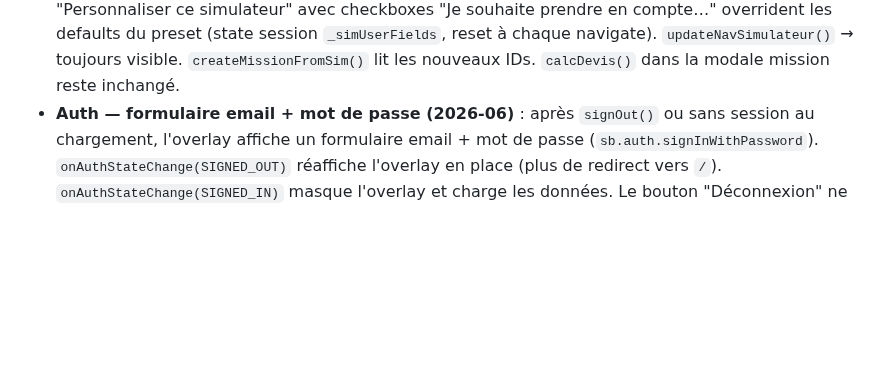
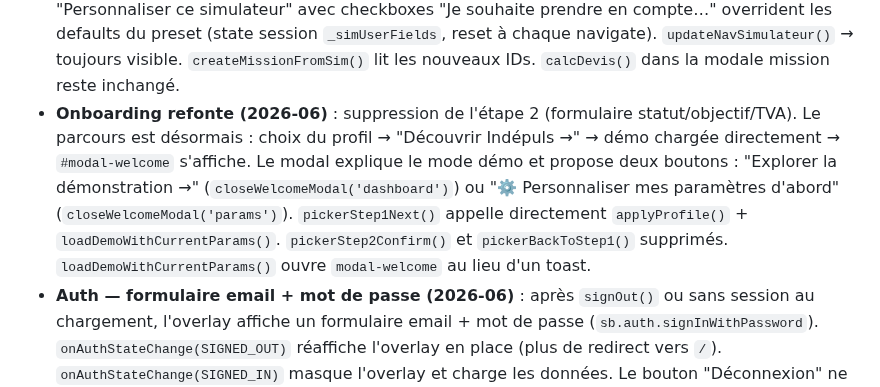
Before and after one commit to indepuls/indepuls, a Markdown page: CLAUDE.md, the part around the change. Drawn GitHub-style; blank space fills up the shorter version.

Commit message:
docs: update CLAUDE.md

```diff
--- a/CLAUDE.md
+++ b/CLAUDE.md
@@ -362,6 +362,7 @@ ARCH_INSIGHT_GENERATORS       // tableau extensible pour futures analyses (sourc
 - **Données démo + sessions chantier (2026-06)** : `getExampleData()` peuple `demoSessions` (map id mission → sessions) pour les familles `chantier` et `fabrication`. Les missions ex-rec à ex-cours reçoivent des sessions réparties sur 5 mois. Widget Calendrier et pilier Remplissage affichent des données réalistes en mode démo artisan.
 - **Bandeau contextuel démo toutes pages (2026-06)** : `renderDemoContextBar(page)` remplace `#example-banner` (visible seulement sur le dashboard). `<div id="demo-context-bar">` persistant après la topbar. Message adapté : données fictives + bouton "Commencer" sur les pages data, "paramètres conservés" en vert sur la page params. `navigate()` appelle `updateDemoUI()` à chaque changement de page.
 - **Simulateur de rentabilité unifié (2026-06)** : fusion "Tester une offre" + "Tester un devis" en une seule page `page-simulateur` toujours visible (plus de gate `modules.simulateurOffre`). Architecture pipeline : `prepareSimInputs() → calcRentabilite() → renderSimOutputs()`. 4 presets auto-détectés via `getSimulateurPreset()` → BUSINESS_PROFILE_MAP : `service` (checkbox collectif, pas de coûts par défaut), `chantier` (trajet + fournitures + sous-traitance + autres frais), `fabrication` (matières + emballages + sous-traitance), `achat_revente` (coût achat + emballages + frais plateforme %). Champs unifiés (`sim-ca-val`, `sim-temps-val`, `sim-trajet-val`, `sim-matieres-val`, `sim-achat-val`, `sim-emballages-val`, `sim-soustraitance-val`, `sim-plateforme-val`, `sim-autresfrais-val`). Accordéon "Personnaliser ce simulateur" avec checkboxes "Je souhaite prendre en compte…" overrident les defaults du preset (state session `_simUserFields`, reset à chaque navigate). `updateNavSimulateur()` → toujours visible. `createMissionFromSim()` lit les nouveaux IDs. `calcDevis()` dans la modale mission reste inchangé.
+- **Onboarding refonte (2026-06)** : suppression de l'étape 2 (formulaire statut/objectif/TVA). Le parcours est désormais : choix du profil → "Découvrir Indépuls →" → démo chargée directement → `#modal-welcome` s'affiche. Le modal explique le mode démo et propose deux boutons : "Explorer la démonstration →" (`closeWelcomeModal('dashboard')`) ou "⚙️ Personnaliser mes paramètres d'abord" (`closeWelcomeModal('params')`). `pickerStep1Next()` appelle directement `applyProfile()` + `loadDemoWithCurrentParams()`. `pickerStep2Confirm()` et `pickerBackToStep1()` supprimés. `loadDemoWithCurrentParams()` ouvre `modal-welcome` au lieu d'un toast.
 - **Auth — formulaire email + mot de passe (2026-06)** : après `signOut()` ou sans session au chargement, l'overlay affiche un formulaire email + mot de passe (`sb.auth.signInWithPassword`). `onAuthStateChange(SIGNED_OUT)` réaffiche l'overlay en place (plus de redirect vers `/`). `onAuthStateChange(SIGNED_IN)` masque l'overlay et charge les données. Le bouton "Déconnexion" ne redirige plus — la transition est gérée entièrement par `onAuthStateChange`. `showLoginForm()` est la fonction centrale : réinitialise l'overlay et expose `window.authLogin()`.
 - **Refonte UX Paramètres — "Je décris mon activité" (2026-06)** : page Params refondée de 5 onglets techniques en 6 onglets narratifs. (1) **Mon activité** : prénom, date de lancement, profil "Quel est votre cœur de métier ?", radio 3 choix "Que vendez-vous ?" (prestations/produits/les deux → remplace le switch `activiteMixte`), switch salariés. (2) **Comment je travaille** (nouveau) : expose `modules.*` jusque là invisibles — `planning` radio 3 choix, `uniteTemps` chips heures/journées, `devis` switch, `simulateurOffre` switch, `objectif` radio 3 choix. (3) **Fiscalité & charges** : statut, SASU, URSSAF (label "Je déclare mon CA à l'URSSAF" mensuel/trimestriel), TVA, impôt, livre des recettes. (4) **Mes objectifs** inchangé. (5) **Mes offres** (ex-Offres & missions). (6) **Personnalisation** (themes + données fusionnés). Nouvelles fonctions : `saveModuleParam(key,val)`, `renderModulesUI()`, `saveActiviteType(type)`, `renderActiviteTypeUI()`, `onProfilChange(metier)`, `confirmProfilChange(withModules)`, `cancelProfilChange()`. Modale `modal-profil-change` : à chaque changement de profil, propose "Appliquer les réglages recommandés" (reset modules) ou "Conserver mes réglages actuels" (garde modules). `applyProfile(metier, applyModules=true)` — `applyModules=false` ne touche pas `DATA.params.modules`. Aucune modification de DATA ni des calculs.
 
```
